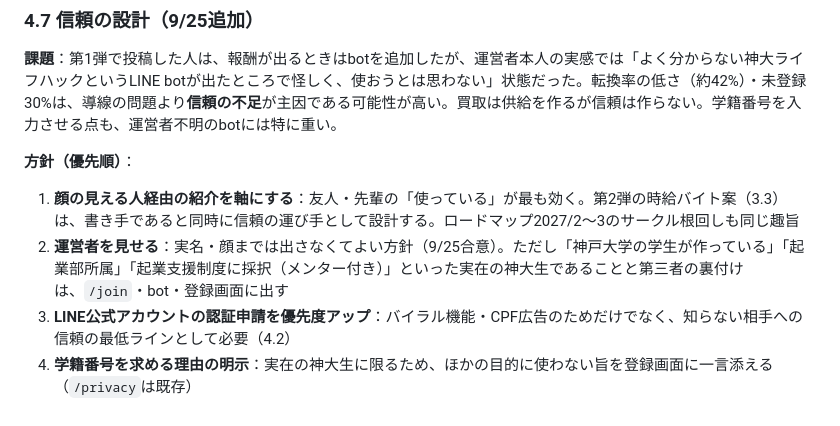
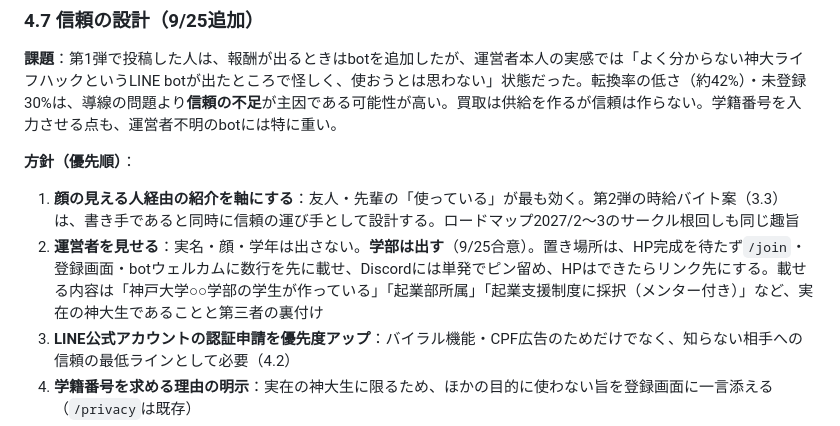
Before and after one commit to bunnyskeren-lang/shindairaifuhaku, a Markdown page: docs/BUSINESS_STRATEGY.md, the part around the change. Rendered like a GitHub page.

Commit message:
経営戦略ドキュメント4.7に、運営者情報の出し方(学部は出す・学年/実名/顔は出さない)と置き場所の方針を追記。信頼の設計を実装タスクに落とす前提を固めるため。
Co-Authored-By: Claude Sonnet 5 <noreply@anthropic.com>

```diff
--- a/docs/BUSINESS_STRATEGY.md
+++ b/docs/BUSINESS_STRATEGY.md
@@ -314,7 +314,7 @@ LINE botへの誘導は「会話の文脈に応じたハンドオフ」を軸に
 
 **方針（優先順）**：
 1. **顔の見える人経由の紹介を軸にする**：友人・先輩の「使っている」が最も効く。第2弾の時給バイト案（3.3）は、書き手であると同時に信頼の運び手として設計する。ロードマップ2027/2〜3のサークル根回しも同じ趣旨
-2. **運営者を見せる**：実名・顔までは出さなくてよい方針（9/25合意）。ただし「神戸大学の学生が作っている」「起業部所属」「起業支援制度に採択（メンター付き）」といった実在の神大生であることと第三者の裏付けは、`/join`・bot・登録画面に出す
+2. **運営者を見せる**：実名・顔・学年は出さない。**学部は出す**（9/25合意）。置き場所は、HP完成を待たず`/join`・登録画面・botウェルカムに数行を先に載せ、Discordには単発でピン留め、HPはできたらリンク先にする。載せる内容は「神戸大学○○学部の学生が作っている」「起業部所属」「起業支援制度に採択（メンター付き）」など、実在の神大生であることと第三者の裏付け
 3. **LINE公式アカウントの認証申請を優先度アップ**：バイラル機能・CPF広告のためだけでなく、知らない相手への信頼の最低ラインとして必要（4.2）
 4. **学籍番号を求める理由の明示**：実在の神大生に限るため、ほかの目的に使わない旨を登録画面に一言添える（`/privacy`は既存）
 5. **既存の実績を見せる**：承認済みレビュー件数など、中身が充実している証拠を出す
```
